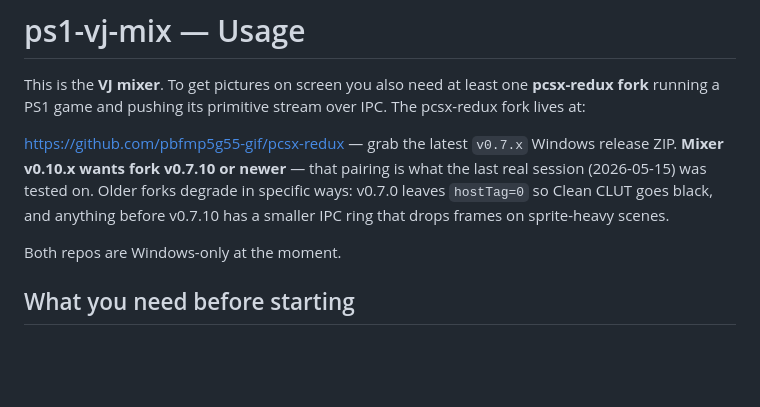
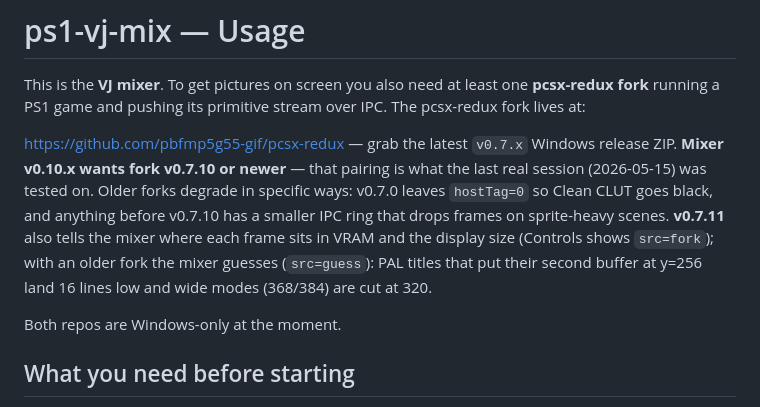
Before and after one commit to pbfmp5g55-gif/ps1-vj-mix, a Markdown page: USAGE.md, the part around the change. Drawn GitHub-style; blank space fills up the shorter version.

```diff
--- a/USAGE.md
+++ b/USAGE.md
@@ -10,7 +10,11 @@ primitive stream over IPC. The pcsx-redux fork lives at:
   (2026-05-15) was tested on. Older forks degrade in specific ways:
   v0.7.0 leaves `hostTag=0` so Clean CLUT goes black, and anything
   before v0.7.10 has a smaller IPC ring that drops frames on
-  sprite-heavy scenes.
+  sprite-heavy scenes. **v0.7.11** also tells the mixer where each frame
+  sits in VRAM and the display size (Controls shows `src=fork`); with an
+  older fork the mixer guesses (`src=guess`): PAL titles that put their
+  second buffer at y=256 land 16 lines low and wide modes (368/384) are
+  cut at 320.
 
 Both repos are Windows-only at the moment.
 
```
Also changed, not shown: HANDOVER_ja.md (+8 -2 lines), design/FRAME_ORIGIN.md (added, +126 -0 lines).
